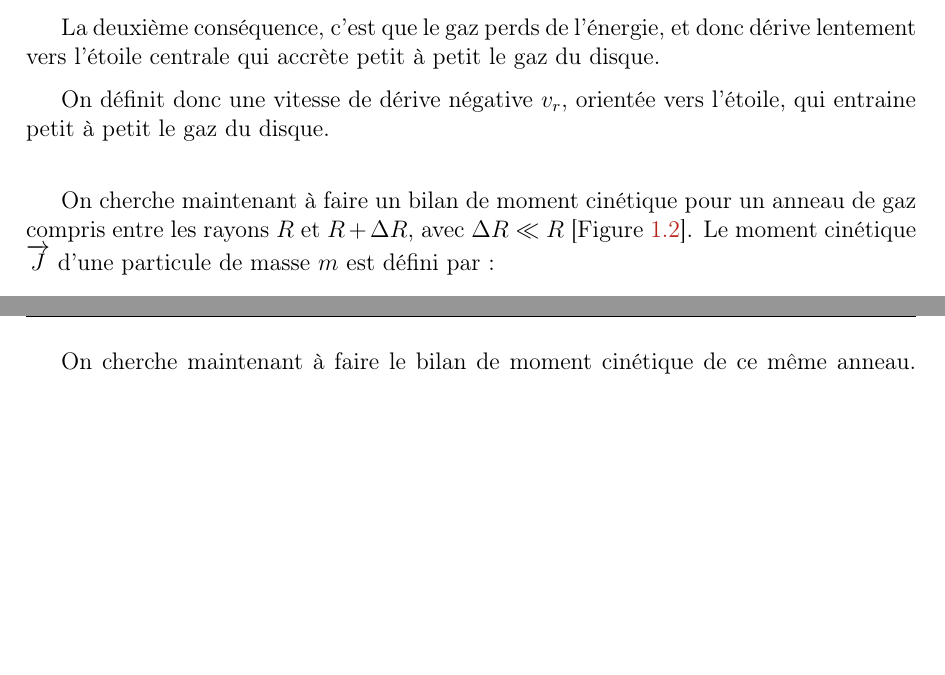
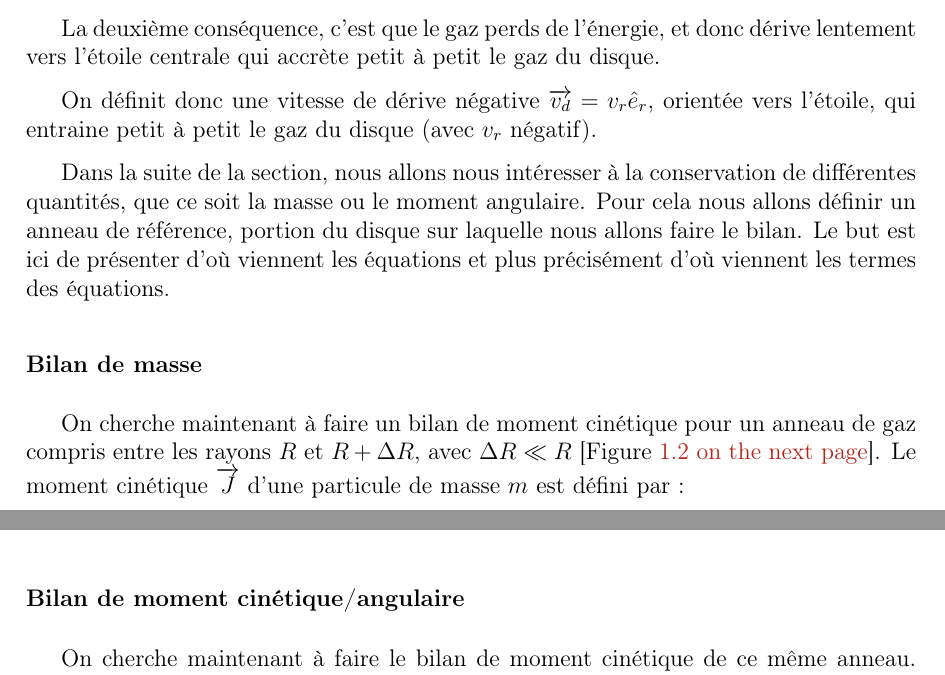
Before and after one commit to sanyaade-teachings/autiwa-tutorials, a LaTeX thesis (these/these.tex, which reads these/chapitres/01_disques.tex): two parts of pages 15 and 17 of 38 before the commit and two parts of pages 15 and 17 of 39 after it, joined at a grey line, cut so that both start at the same text, the shorter picture padded with empty space. Compiled offline with pdfLaTeX.

Commit message:
phd: more on disks. The more I calculate, the less I understand the equations

```diff
--- a/these/chapitres/01_disques.tex
+++ b/these/chapitres/01_disques.tex
@@ -90,10 +90,13 @@ La première conséquence est qu'un terme visqueux va apparaître dans l'équati
 
 La deuxième conséquence, c'est que le gaz perds de l'énergie, et donc dérive lentement vers l'étoile centrale qui accrète petit à petit le gaz du disque.
 
-On définit donc une vitesse de dérive négative $v_r$, orientée vers l'étoile, qui entraine petit à petit le gaz du disque.
+On définit donc une vitesse de dérive négative $\vect{v_d} = v_r \hat{e}_r$, orientée vers l'étoile, qui entraine petit à petit le gaz du disque (avec $v_r$ négatif).
 
-\bigskip
+Dans la suite de la section, nous allons nous intéresser à la conservation de différentes quantités, que ce soit la masse ou le moment angulaire. Pour cela nous allons définir un anneau de référence, portion du disque sur laquelle nous allons faire le bilan. Le but est ici de présenter d'où viennent les équations et plus précisément d'où viennent les termes des équations.
 
+
+
+\subsubsection{Bilan de masse}
 On cherche maintenant à faire un bilan de moment cinétique pour un anneau de gaz compris entre les rayons $R$ et $R+\Delta R$, avec $\Delta R \ll R$ \reffig{fig:disk_ring}. Le moment cinétique $\vect{J}$ d'une particule de masse $m$ est défini par :
 \begin{align}
 \vect{J} &= \vect{r} \wedge (m\vect{v})
@@ -155,8 +158,7 @@ R\dpd{\Sigma}{t} + \inv{R}\dpd{}{r}\left(R v_r \Sigma\right)\label{eq:conservati
 \end{align}
 \end{important}
 
-\bigskip
-
+\subsubsection{Bilan de moment cinétique/angulaire}
 On cherche maintenant à faire le bilan de moment cinétique de ce même anneau. Son moment cinétique est défini par :
 \begin{align}
 \vect{J_a} &= \vect{R} \wedge (m_a\vect{v(R)}) \nonumber\\
```
Also changed, not shown: these/chapitres/02_code_N_corps.tex (+1 -0 lines), these/chapitres/01_disques.tex (4 more changed lines).
